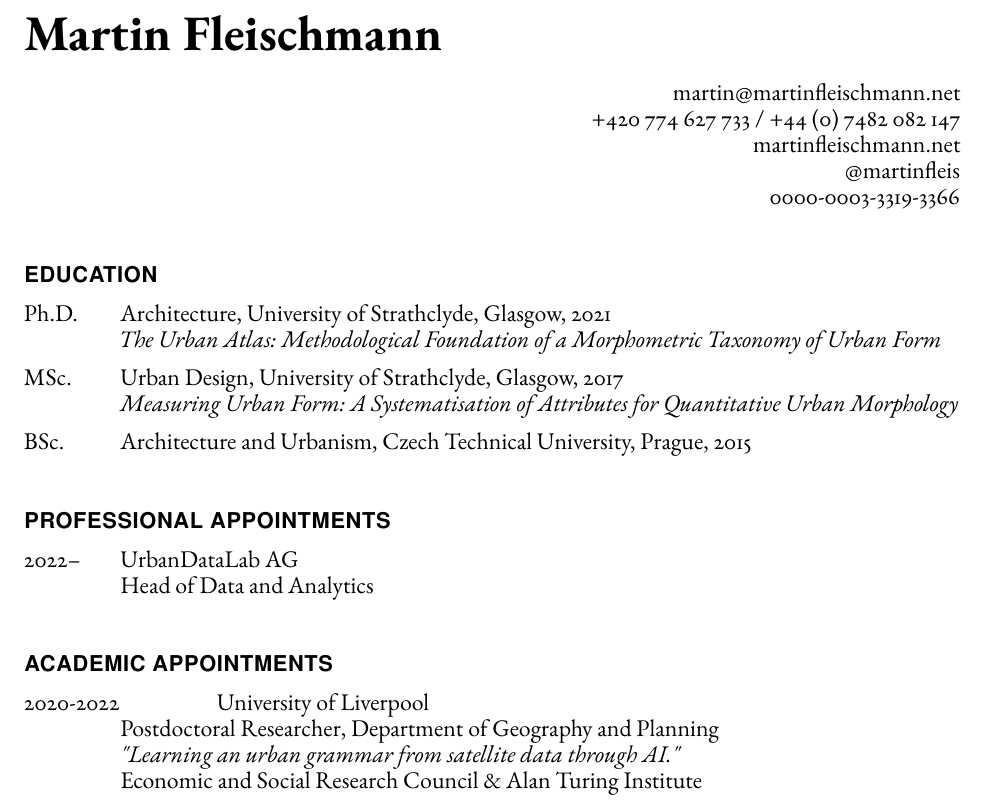
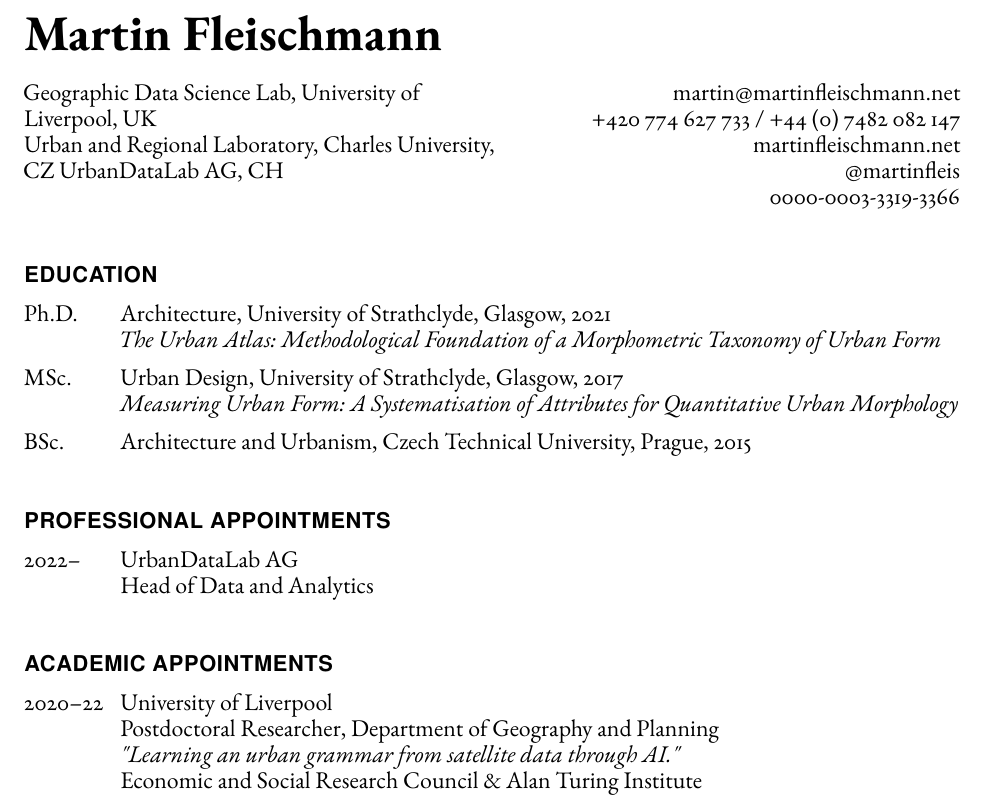
Before and after one commit to martinfleis/cv, a LaTeX CV (cv-martinfleis.tex): part of page 1 of 6, cut so that both start at the same text. Compiled offline with pdfLaTeX.

Commit message:
add affiliation

```diff
--- a/cv-martinfleis.tex
+++ b/cv-martinfleis.tex
@@ -98,10 +98,9 @@
 
     \begin{minipage}[t]{0.5\textwidth}
         \begin{flushleft}
-            % Geographic Data Science Lab \\
-            % Department of Geography and Planning \\
-            % School of Environmental Sciences \\
-            % University of Liverpool
+            Geographic Data Science Lab, University of Liverpool, UK \\
+            Urban and Regional Laboratory, Charles University, CZ
+            UrbanDataLab AG, CH
         \end{flushleft}
     \end{minipage}%
     %
@@ -143,7 +142,7 @@
 
     \begin{tablist}
 
-        \item[2020-2022] \tab{}University of Liverpool \\
+        \item[2020--22] \tab{}University of Liverpool \\
                             Postdoctoral Researcher, Department of Geography and Planning \\
                             \textit{"Learning an urban grammar from satellite data through AI."} \\
                             Economic and Social Research Council \& Alan Turing Institute
```
